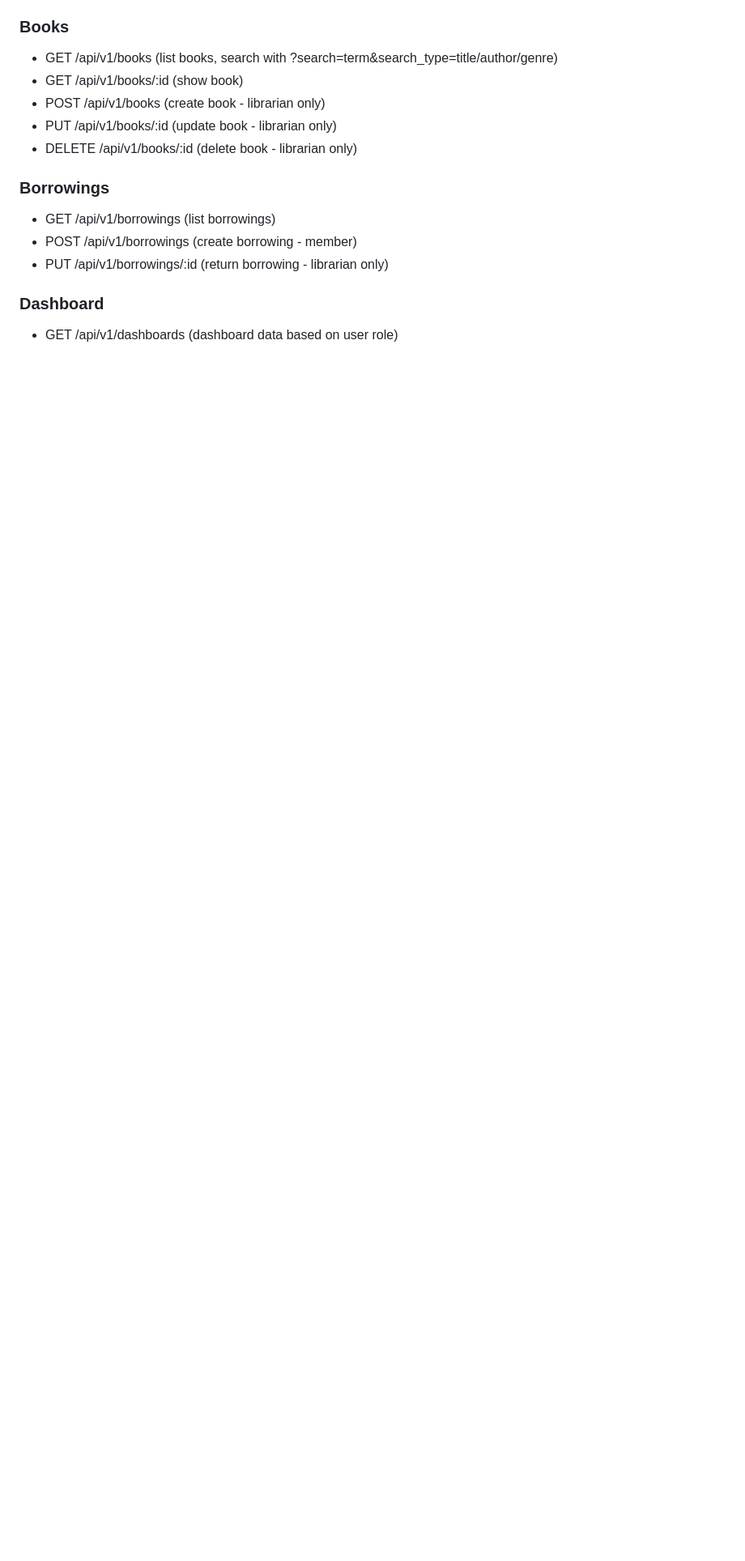
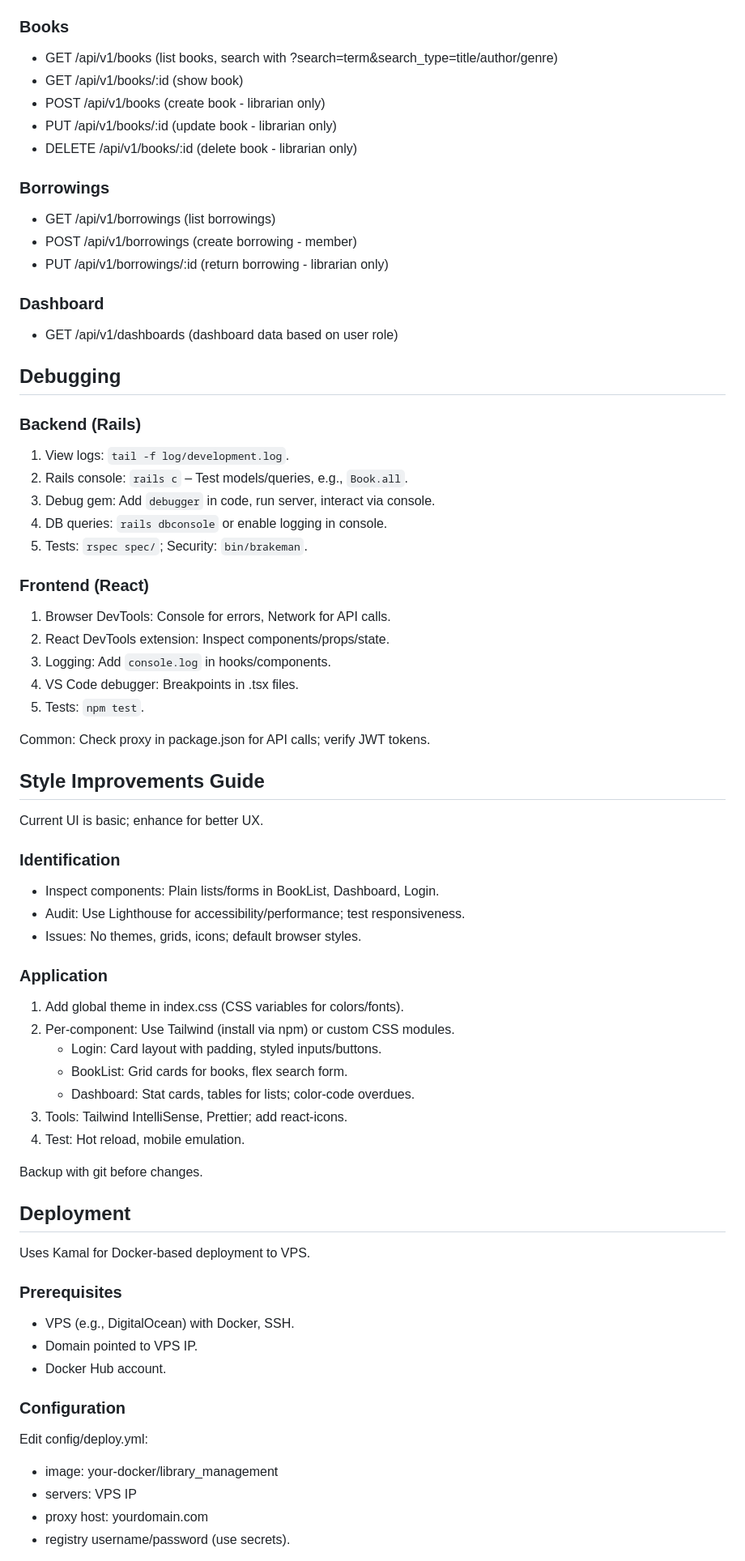
Before and after one commit to do-diegoortiz/library-management, a Markdown page: README.md, the part around the change printed below. Shown: that part at 81% size. Drawn GitHub-style; blank space fills up the shorter version.

Commit message:
docs: update README with detailed setup instructions, debugging tips, and style improvement guidelines

```diff
--- a/README.md
+++ b/README.md
@@ -103,3 +124,65 @@ This is a full-stack library management system built with Ruby on Rails API back
 ### Dashboard
 
 - GET /api/v1/dashboards (dashboard data based on user role)
+
+## Debugging
+
+### Backend (Rails)
+
+1. View logs: `tail -f log/development.log`.
+2. Rails console: `rails c` – Test models/queries, e.g., `Book.all`.
+3. Debug gem: Add `debugger` in code, run server, interact via console.
+4. DB queries: `rails dbconsole` or enable logging in console.
+5. Tests: `rspec spec/`; Security: `bin/brakeman`.
+
+### Frontend (React)
+
+1. Browser DevTools: Console for errors, Network for API calls.
+2. React DevTools extension: Inspect components/props/state.
+3. Logging: Add `console.log` in hooks/components.
+4. VS Code debugger: Breakpoints in .tsx files.
+5. Tests: `npm test`.
+
+Common: Check proxy in package.json for API calls; verify JWT tokens.
+
+## Style Improvements Guide
+
+Current UI is basic; enhance for better UX.
+
+### Identification
+
+- Inspect components: Plain lists/forms in BookList, Dashboard, Login.
+- Audit: Use Lighthouse for accessibility/performance; test responsiveness.
+- Issues: No themes, grids, icons; default browser styles.
+
+### Application
+
+1. Add global theme in index.css (CSS variables for colors/fonts).
+2. Per-component: Use Tailwind (install via npm) or custom CSS modules.
+   - Login: Card layout with padding, styled inputs/buttons.
+   - BookList: Grid cards for books, flex search form.
+   - Dashboard: Stat cards, tables for lists; color-code overdues.
+3. Tools: Tailwind IntelliSense, Prettier; add react-icons.
+4. Test: Hot reload, mobile emulation.
+
+Backup with git before changes.
+
+## Deployment
+
+Uses Kamal for Docker-based deployment to VPS.
+
+### Prerequisites
+
+- VPS (e.g., DigitalOcean) with Docker, SSH.
+- Domain pointed to VPS IP.
+- Docker Hub account.
+
+### Configuration
+
+Edit config/deploy.yml:
+
+- image: your-docker/library_management
+- servers: VPS IP
+- proxy host: yourdomain.com
+- registry username/password (use secrets).
+
```
Also changed, not shown: other parts of README.md (+46 -5 lines).
